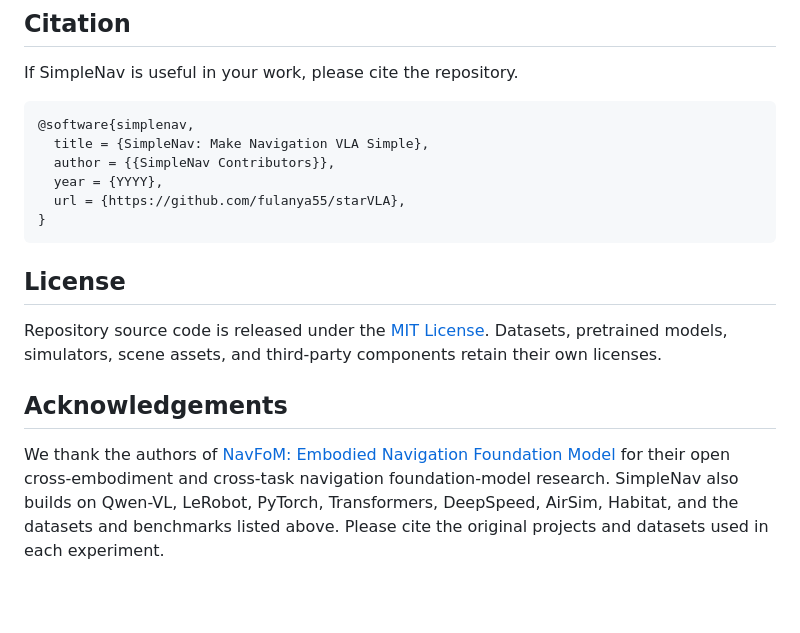
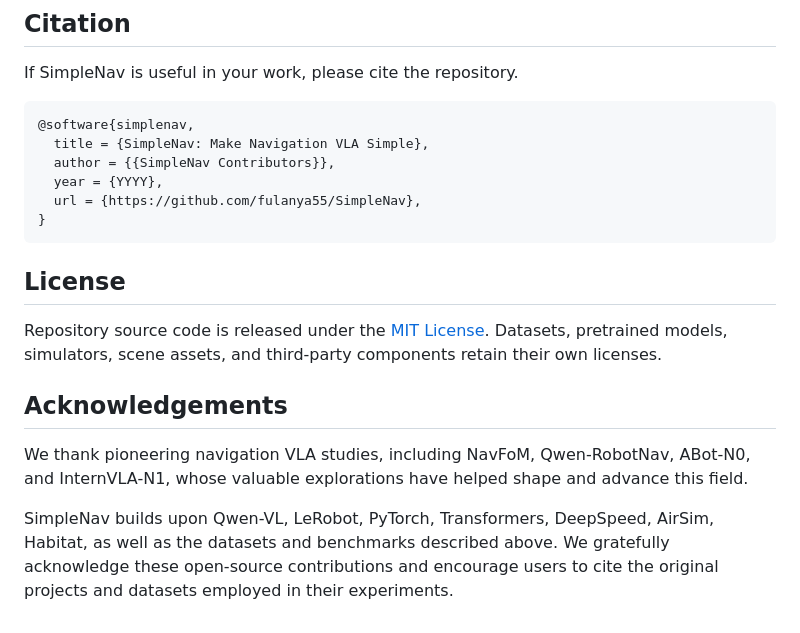
Before and after one commit to OpenBMB/SimpleNav, a Markdown page: README.md, the part around the change. Drawn GitHub-style; blank space fills up the shorter version.

````diff
--- a/README.md
+++ b/README.md
@@ -305,7 +305,7 @@ If SimpleNav is useful in your work, please cite the repository.
   title = {SimpleNav: Make Navigation VLA Simple},
   author = {{SimpleNav Contributors}},
   year = {YYYY},
-  url = {https://github.com/fulanya55/starVLA},
+  url = {https://github.com/fulanya55/SimpleNav},
 }
 ```
 
@@ -314,5 +314,6 @@ If SimpleNav is useful in your work, please cite the repository.
 Repository source code is released under the [MIT License](LICENSE). Datasets, pretrained models, simulators, scene assets, and third-party components retain their own licenses.
 
 ## Acknowledgements
+We thank pioneering navigation VLA studies, including NavFoM, Qwen-RobotNav, ABot-N0, and InternVLA-N1, whose valuable explorations have helped shape and advance this field.
 
-We thank the authors of [NavFoM: Embodied Navigation Foundation Model](https://arxiv.org/abs/2509.12129) for their open cross-embodiment and cross-task navigation foundation-model research. SimpleNav also builds on Qwen-VL, LeRobot, PyTorch, Transformers, DeepSpeed, AirSim, Habitat, and the datasets and benchmarks listed above. Please cite the original projects and datasets used in each experiment.
+SimpleNav builds upon Qwen-VL, LeRobot, PyTorch, Transformers, DeepSpeed, AirSim, Habitat, as well as the datasets and benchmarks described above. We gratefully acknowledge these open-source contributions and encourage users to cite the original projects and datasets employed in their experiments.
````
